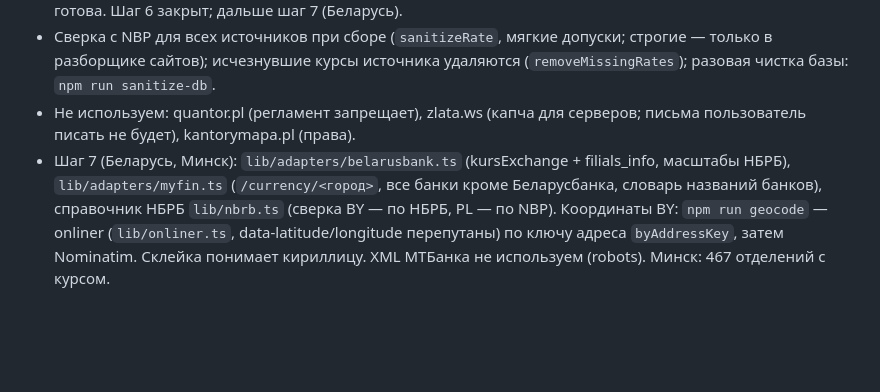
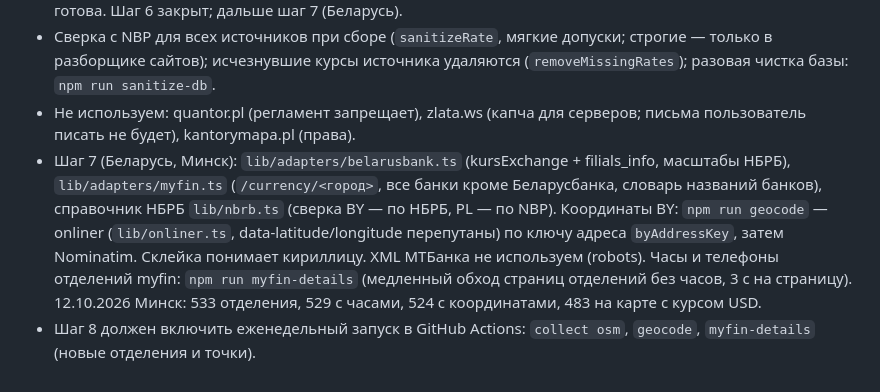
Before and after one commit to SofiyaStr-89/exchange-tracker, a Markdown page: CLAUDE.md, the part around the change. GitHub-like rendering; blank space fills up the shorter version.

Commit message:
Шаг 7: итог по Минску в CLAUDE.md (без FR)
Co-Authored-By: Claude Opus 5.5 <noreply@anthropic.com>

```diff
--- a/CLAUDE.md
+++ b/CLAUDE.md
@@ -53,4 +53,5 @@
 - Шаг 6: часть 1 (валюта, режим, FR-10–13) и часть 2 (фильтр «Только открытые», бледные закрытые с «откроется …», «Рядом всё закрыто», FR-9/19–22; `nextOpening` в `lib/hours.ts`) готовы; часть 3 (пометка устаревших курсов «курс от вчера / от 12.09», FR-23/24; `staleLabel` в `app/src/format.ts`) готова; часть 4 (кластеры `app/src/clusters.ts`, leaflet.markercluster через глобальный L в `app/src/leaflet.ts`, FR-17) готова; нижняя панель: «Только открытые» и «Ко мне» (FR-5). Часть 5 — FR-37 автоматически (без кнопки) готова. Шаг 6 закрыт; дальше шаг 7 (Беларусь).
 - Сверка с NBP для всех источников при сборе (`sanitizeRate`, мягкие допуски; строгие — только в разборщике сайтов); исчезнувшие курсы источника удаляются (`removeMissingRates`); разовая чистка базы: `npm run sanitize-db`.
 - Не используем: quantor.pl (регламент запрещает), zlata.ws (капча для серверов; письма пользователь писать не будет), kantorymapa.pl (права).
-- Шаг 7 (Беларусь, Минск): `lib/adapters/belarusbank.ts` (kursExchange + filials_info, масштабы НБРБ), `lib/adapters/myfin.ts` (`/currency/<город>`, все банки кроме Беларусбанка, словарь названий банков), справочник НБРБ `lib/nbrb.ts` (сверка BY — по НБРБ, PL — по NBP). Координаты BY: `npm run geocode` — onliner (`lib/onliner.ts`, data-latitude/longitude перепутаны) по ключу адреса `byAddressKey`, затем Nominatim. Склейка понимает кириллицу. XML МТБанка не используем (robots). Минск: 467 отделений с курсом.
+- Шаг 7 (Беларусь, Минск): `lib/adapters/belarusbank.ts` (kursExchange + filials_info, масштабы НБРБ), `lib/adapters/myfin.ts` (`/currency/<город>`, все банки кроме Беларусбанка, словарь названий банков), справочник НБРБ `lib/nbrb.ts` (сверка BY — по НБРБ, PL — по NBP). Координаты BY: `npm run geocode` — onliner (`lib/onliner.ts`, data-latitude/longitude перепутаны) по ключу адреса `byAddressKey`, затем Nominatim. Склейка понимает кириллицу. XML МТБанка не используем (robots). Часы и телефоны отделений myfin: `npm run myfin-details` (медленный обход страниц отделений без часов, 3 с на страницу). 12.10.2026 Минск: 533 отделения, 529 с часами, 524 с координатами, 483 на карте с курсом USD.
+- Шаг 8 должен включить еженедельный запуск в GitHub Actions: `collect osm`, `geocode`, `myfin-details` (новые отделения и точки).
```
